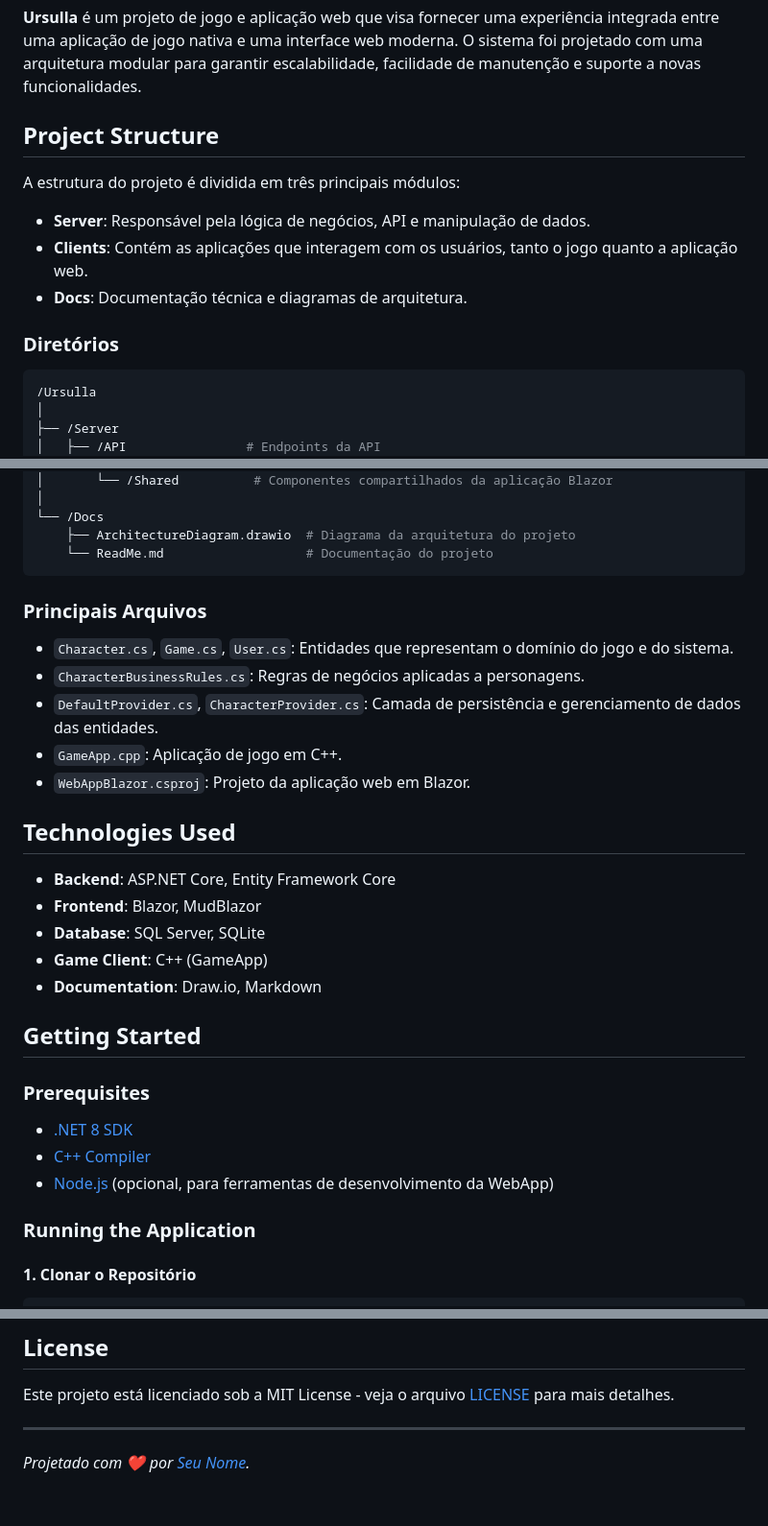
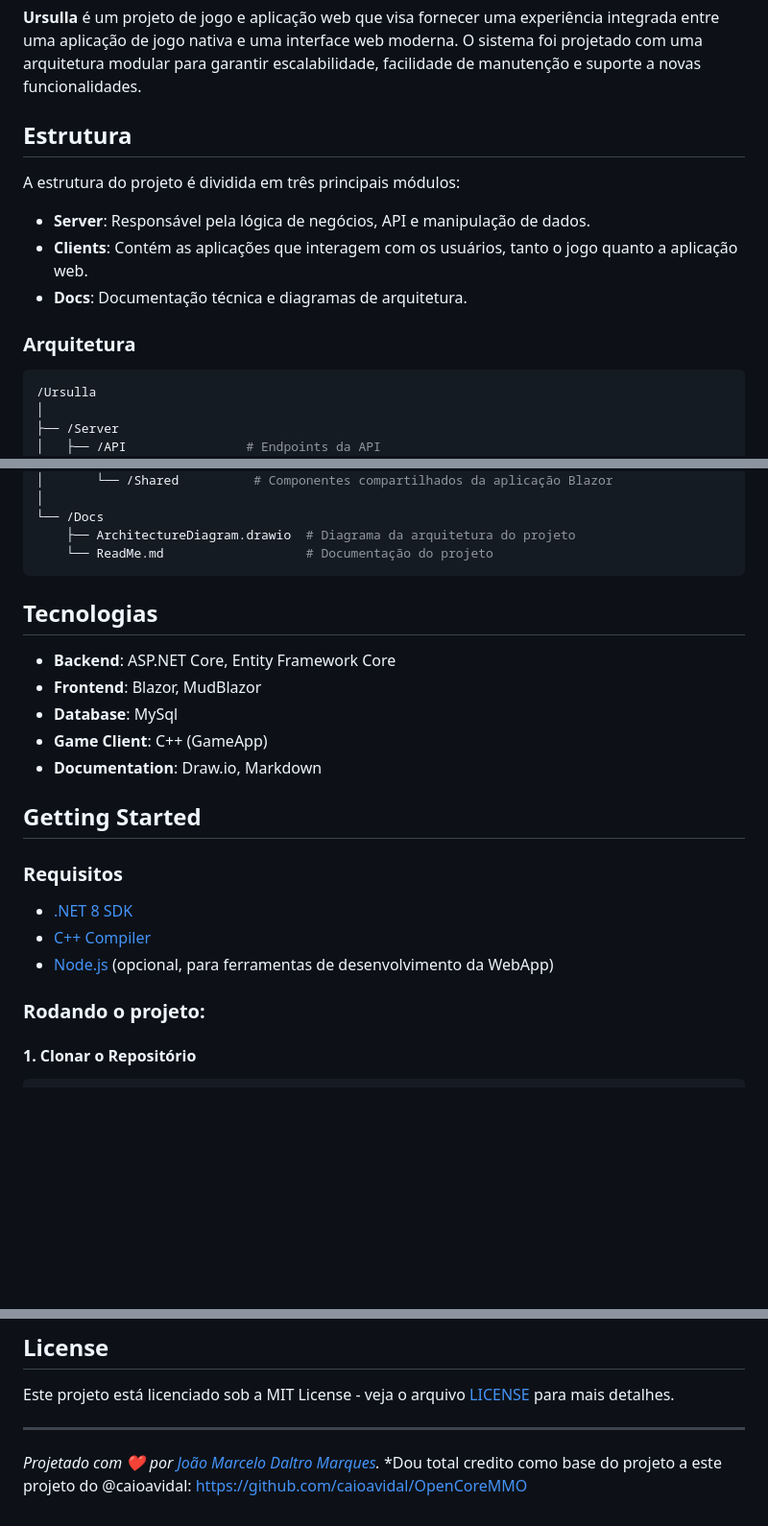
Before and after one commit to celinhodaltro/Server-Online, a Markdown page: README.md, 3 parts joined by grey strips. Shown at 96% size. GitHub-like rendering; blank space fills up the shorter version.

````diff
--- a/README.md
+++ b/README.md
@@ -17,7 +17,7 @@
 
 **Ursulla** é um projeto de jogo e aplicação web que visa fornecer uma experiência integrada entre uma aplicação de jogo nativa e uma interface web moderna. O sistema foi projetado com uma arquitetura modular para garantir escalabilidade, facilidade de manutenção e suporte a novas funcionalidades.
 
-## Project Structure
+## Estrutura
 
 A estrutura do projeto é dividida em três principais módulos:
 
@@ -25,7 +25,7 @@ A estrutura do projeto é dividida em três principais módulos:
 - **Clients**: Contém as aplicações que interagem com os usuários, tanto o jogo quanto a aplicação web.
 - **Docs**: Documentação técnica e diagramas de arquitetura.
 
-### Diretórios
+### Arquitetura
 
 ```bash
 /Ursulla
@@ -48,31 +48,24 @@ A estrutura do projeto é dividida em três principais módulos:
     └── ReadMe.md                   # Documentação do projeto
 ```
 
-### Principais Arquivos
 
-- `Character.cs`, `Game.cs`, `User.cs`: Entidades que representam o domínio do jogo e do sistema.
-- `CharacterBusinessRules.cs`: Regras de negócios aplicadas a personagens.
-- `DefaultProvider.cs`, `CharacterProvider.cs`: Camada de persistência e gerenciamento de dados das entidades.
-- `GameApp.cpp`: Aplicação de jogo em C++.
-- `WebAppBlazor.csproj`: Projeto da aplicação web em Blazor.
-
-## Technologies Used
+## Tecnologias
 
 - **Backend**: ASP.NET Core, Entity Framework Core
 - **Frontend**: Blazor, MudBlazor
-- **Database**: SQL Server, SQLite
+- **Database**: MySql
 - **Game Client**: C++ (GameApp)
 - **Documentation**: Draw.io, Markdown
 
 ## Getting Started
 
-### Prerequisites
+### Requisitos
 
 - [.NET 8 SDK](https://dotnet.microsoft.com/download)
 - [C++ Compiler](https://gcc.gnu.org/)
 - [Node.js](https://nodejs.org/en/) (opcional, para ferramentas de desenvolvimento da WebApp)
 
-### Running the Application
+### Rodando o projeto:
 
 #### 1. Clonar o Repositório
 
@@ -130,4 +123,5 @@ Este projeto está licenciado sob a MIT License - veja o arquivo [LICENSE](LICEN
 
 ---
 
-*Projetado com ❤️ por [Seu Nome](https://github.com/seunome).*
+*Projetado com ❤️ por [João Marcelo Daltro Marques](https://github.com/celinhodaltro).*
+*Dou total credito como base do projeto a este projeto do @caioavidal: https://github.com/caioavidal/OpenCoreMMO
````
Also changed, not shown: other parts of README.md (+3 -3 lines).
